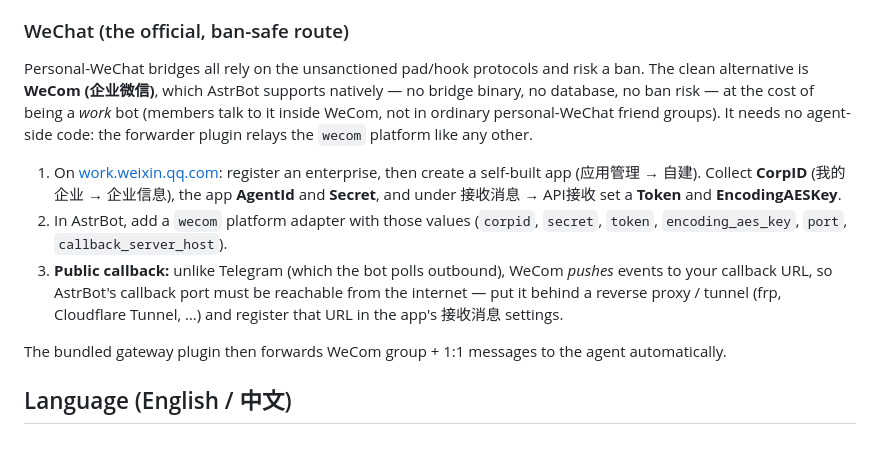
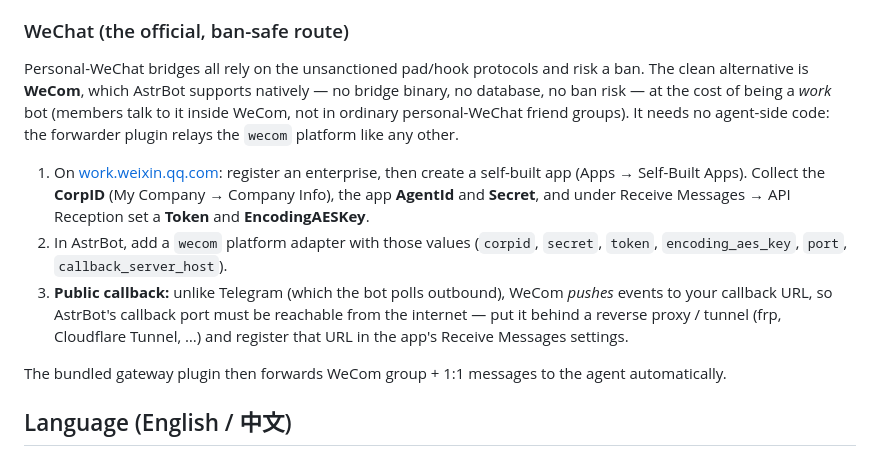
Before and after one commit to wangkant/personagent, a Markdown page: README.md, the part around the change. Drawn GitHub-style.

Commit message:
docs: strip Chinese UI references from WeCom section in English README

```diff
--- a/README.md
+++ b/README.md
@@ -156,11 +156,11 @@ Gateway conversations are namespaced `<platform>:<id>`, so memory and state neve
 
 ### WeChat (the official, ban-safe route)
 
-Personal-WeChat bridges all rely on the unsanctioned pad/hook protocols and risk a ban. The clean alternative is **WeCom (企业微信)**, which AstrBot supports natively — no bridge binary, no database, no ban risk — at the cost of being a *work* bot (members talk to it inside WeCom, not in ordinary personal-WeChat friend groups). It needs no agent-side code: the forwarder plugin relays the `wecom` platform like any other.
+Personal-WeChat bridges all rely on the unsanctioned pad/hook protocols and risk a ban. The clean alternative is **WeCom**, which AstrBot supports natively — no bridge binary, no database, no ban risk — at the cost of being a *work* bot (members talk to it inside WeCom, not in ordinary personal-WeChat friend groups). It needs no agent-side code: the forwarder plugin relays the `wecom` platform like any other.
 
-1. On [work.weixin.qq.com](https://work.weixin.qq.com): register an enterprise, then create a self-built app (应用管理 → 自建). Collect **CorpID** (我的企业 → 企业信息), the app **AgentId** and **Secret**, and under 接收消息 → API接收 set a **Token** and **EncodingAESKey**.
+1. On [work.weixin.qq.com](https://work.weixin.qq.com): register an enterprise, then create a self-built app (Apps → Self-Built Apps). Collect the **CorpID** (My Company → Company Info), the app **AgentId** and **Secret**, and under Receive Messages → API Reception set a **Token** and **EncodingAESKey**.
 2. In AstrBot, add a `wecom` platform adapter with those values (`corpid`, `secret`, `token`, `encoding_aes_key`, `port`, `callback_server_host`).
-3. **Public callback:** unlike Telegram (which the bot polls outbound), WeCom *pushes* events to your callback URL, so AstrBot's callback port must be reachable from the internet — put it behind a reverse proxy / tunnel (frp, Cloudflare Tunnel, …) and register that URL in the app's 接收消息 settings.
+3. **Public callback:** unlike Telegram (which the bot polls outbound), WeCom *pushes* events to your callback URL, so AstrBot's callback port must be reachable from the internet — put it behind a reverse proxy / tunnel (frp, Cloudflare Tunnel, …) and register that URL in the app's Receive Messages settings.
 
 The bundled gateway plugin then forwards WeCom group + 1:1 messages to the agent automatically.
 
```
